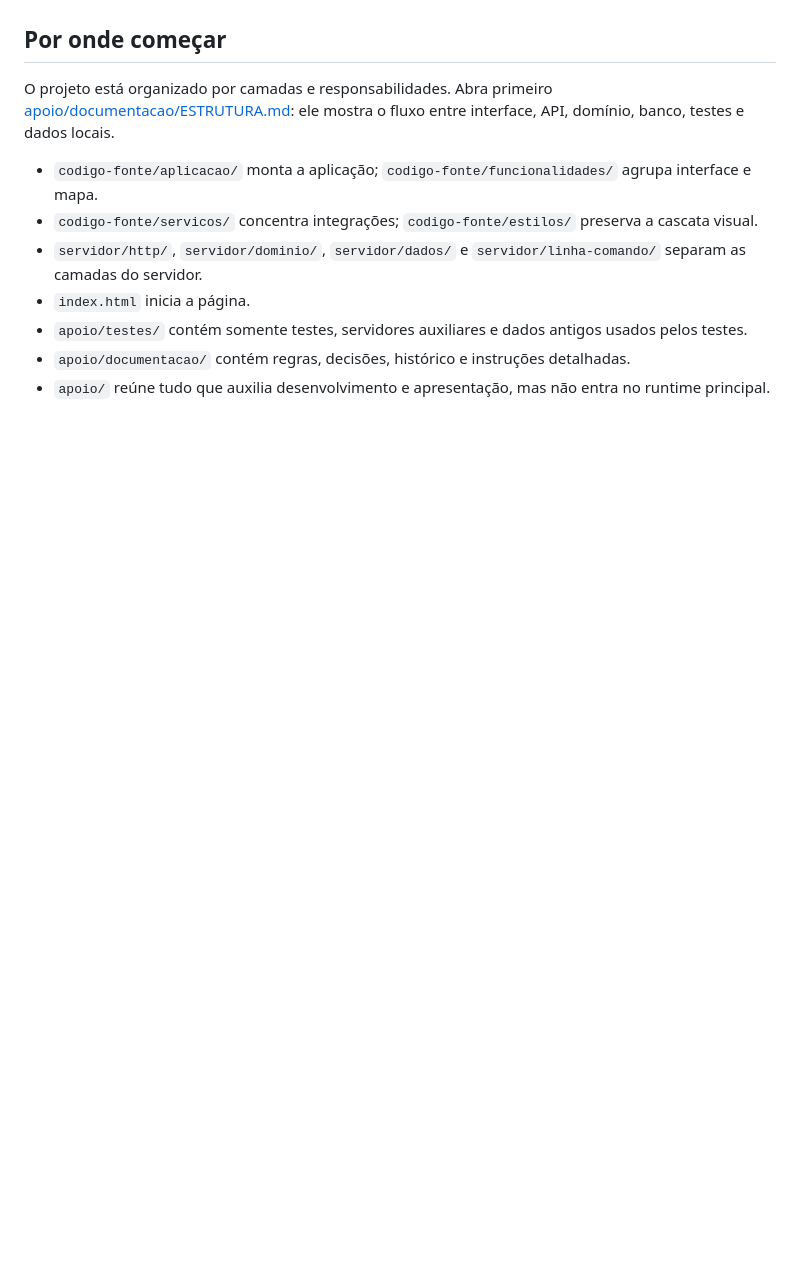
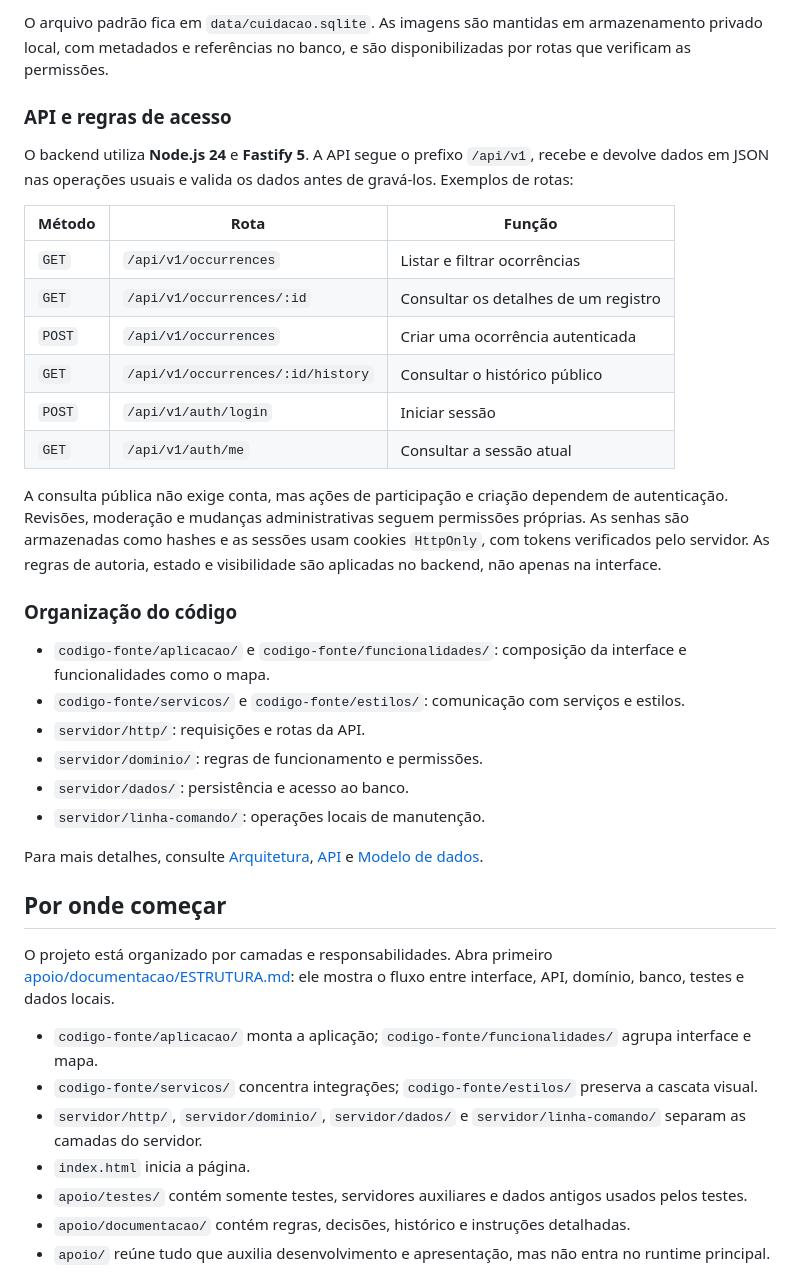
Before and after one commit to IGORtss/CuidAcao, a Markdown page: README.md, the part around one of its changes. Drawn GitHub-style; blank space fills up the shorter version.

```diff
--- a/README.md
+++ b/README.md
@@ -4,3 +45,30 @@ O CuidAção é uma simulação acadêmica de uma plataforma comunitária para r
+O arquivo padrão fica em `data/cuidacao.sqlite`. As imagens são mantidas em armazenamento privado local, com metadados e referências no banco, e são disponibilizadas por rotas que verificam as permissões.
+
+### API e regras de acesso
+
+O backend utiliza **Node.js 24** e **Fastify 5**. A API segue o prefixo `/api/v1`, recebe e devolve dados em JSON nas operações usuais e valida os dados antes de gravá-los. Exemplos de rotas:
+
+| Método | Rota | Função |
+| --- | --- | --- |
+| `GET` | `/api/v1/occurrences` | Listar e filtrar ocorrências |
+| `GET` | `/api/v1/occurrences/:id` | Consultar os detalhes de um registro |
+| `POST` | `/api/v1/occurrences` | Criar uma ocorrência autenticada |
+| `GET` | `/api/v1/occurrences/:id/history` | Consultar o histórico público |
+| `POST` | `/api/v1/auth/login` | Iniciar sessão |
+| `GET` | `/api/v1/auth/me` | Consultar a sessão atual |
+
+A consulta pública não exige conta, mas ações de participação e criação dependem de autenticação. Revisões, moderação e mudanças administrativas seguem permissões próprias. As senhas são armazenadas como hashes e as sessões usam cookies `HttpOnly`, com tokens verificados pelo servidor. As regras de autoria, estado e visibilidade são aplicadas no backend, não apenas na interface.
+
+### Organização do código
+
+- `codigo-fonte/aplicacao/` e `codigo-fonte/funcionalidades/`: composição da interface e funcionalidades como o mapa.
+- `codigo-fonte/servicos/` e `codigo-fonte/estilos/`: comunicação com serviços e estilos.
+- `servidor/http/`: requisições e rotas da API.
+- `servidor/dominio/`: regras de funcionamento e permissões.
+- `servidor/dados/`: persistência e acesso ao banco.
+- `servidor/linha-comando/`: operações locais de manutenção.
+
+Para mais detalhes, consulte [Arquitetura](apoio/documentacao/ARQUITETURA.md), [API](apoio/documentacao/API.md) e [Modelo de dados](apoio/documentacao/MODELO_DADOS.md).
 
 ## Por onde começar
 
```
Also changed, not shown: other parts of README.md (+43 -2 lines).
